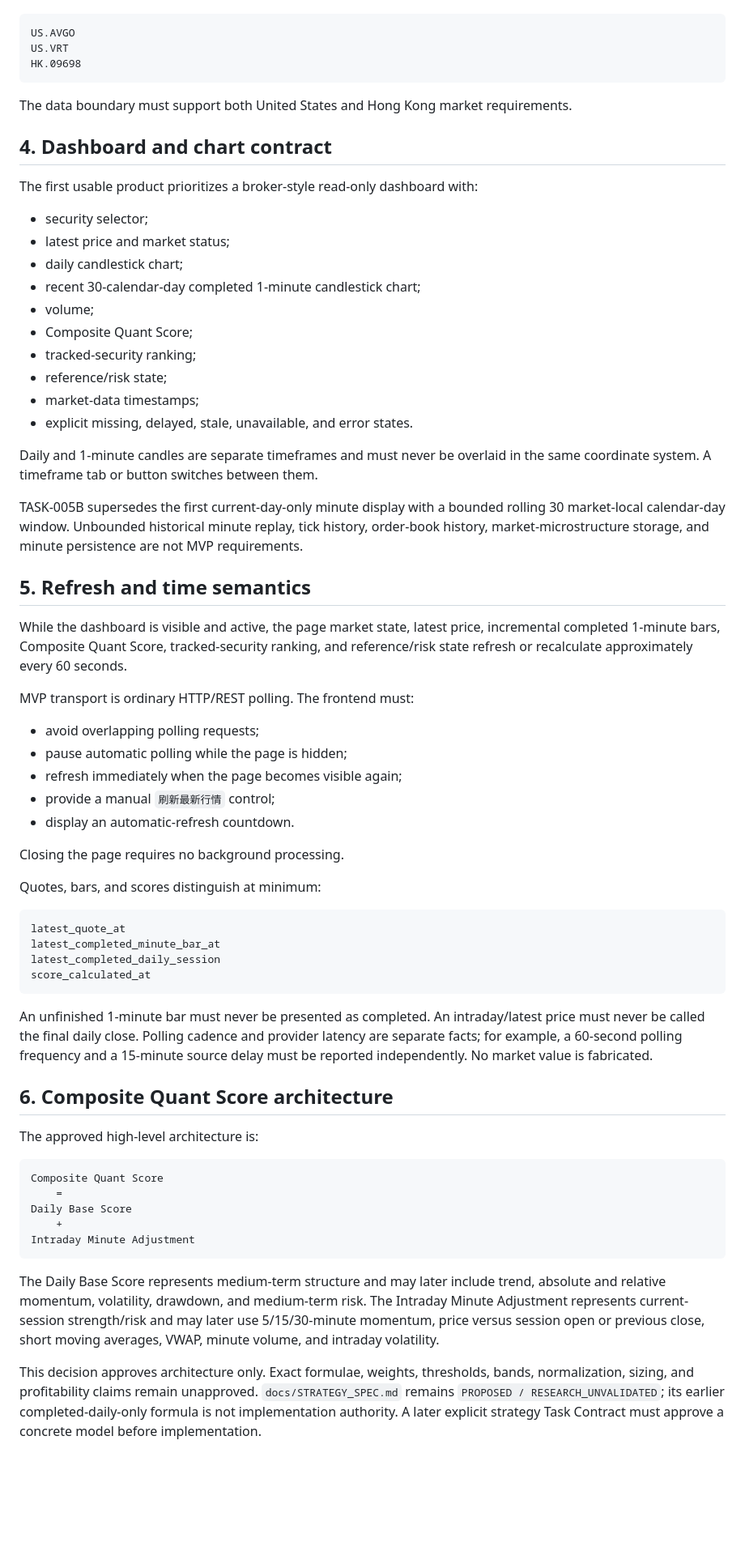
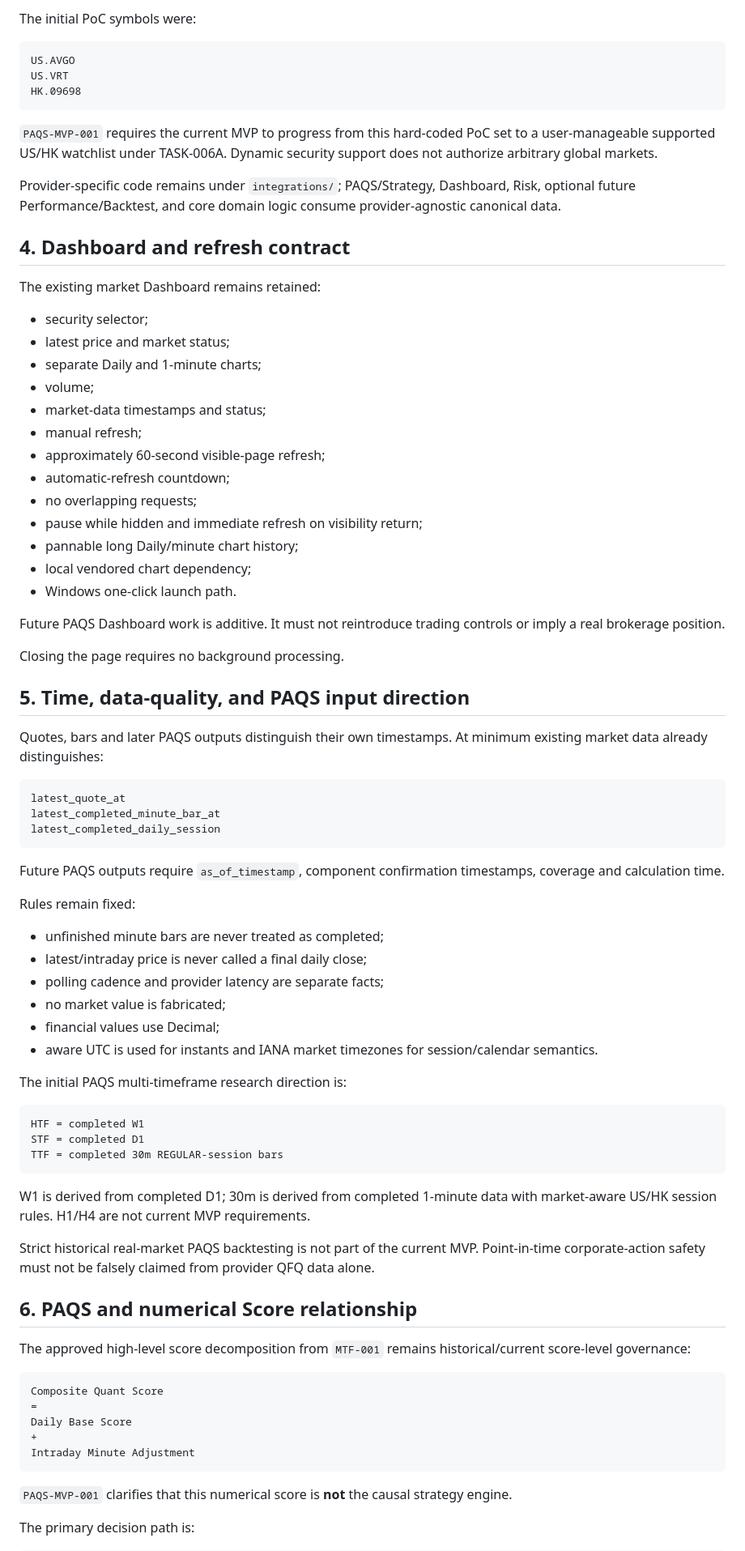
Before and after one commit to ahhhhzzz/ai-infra-quant, a Markdown page: docs/ROADMAP.md, the part around one of its changes. Shown at 81% size. Rendered like a GitHub page; blank space fills up the shorter version.

Commit message:
docs: reduce roadmap to PAQS decision-terminal MVP

````diff
--- a/docs/ROADMAP.md
+++ b/docs/ROADMAP.md
@@ -78,3 +79,4 @@ Initial tracked securities are:
+The initial PoC symbols were:
 
 ```text
 US.AVGO
@@ -82,79 +84,78 @@ US.VRT
 HK.09698
 ```
 
-The data boundary must support both United States and Hong Kong market requirements.
+`PAQS-MVP-001` requires the current MVP to progress from this hard-coded PoC set to a user-manageable supported US/HK watchlist under TASK-006A. Dynamic security support does not authorize arbitrary global markets.
 
-## 4. Dashboard and chart contract
+Provider-specific code remains under `integrations/`; PAQS/Strategy, Dashboard, Risk, optional future Performance/Backtest, and core domain logic consume provider-agnostic canonical data.
 
-The first usable product prioritizes a broker-style read-only dashboard with:
+## 4. Dashboard and refresh contract
+
+The existing market Dashboard remains retained:
 
 - security selector;
 - latest price and market status;
-- daily candlestick chart;
-- recent 30-calendar-day completed 1-minute candlestick chart;
+- separate Daily and 1-minute charts;
 - volume;
-- Composite Quant Score;
-- tracked-security ranking;
-- reference/risk state;
-- market-data timestamps;
-- explicit missing, delayed, stale, unavailable, and error states.
+- market-data timestamps and status;
+- manual refresh;
+- approximately 60-second visible-page refresh;
+- automatic-refresh countdown;
+- no overlapping requests;
+- pause while hidden and immediate refresh on visibility return;
+- pannable long Daily/minute chart history;
+- local vendored chart dependency;
+- Windows one-click launch path.
 
-Daily and 1-minute candles are separate timeframes and must never be overlaid in the same coordinate
-system. A timeframe tab or button switches between them.
-
-TASK-005B supersedes the first current-day-only minute display with a bounded rolling 30
-market-local calendar-day window. Unbounded historical minute replay, tick history, order-book
-history, market-microstructure storage, and minute persistence are not MVP requirements.
-
-## 5. Refresh and time semantics
-
-While the dashboard is visible and active, the page market state, latest price, incremental
-completed 1-minute bars, Composite Quant Score, tracked-security ranking, and reference/risk state
-refresh or recalculate approximately every 60 seconds.
-
-MVP transport is ordinary HTTP/REST polling. The frontend must:
-
-- avoid overlapping polling requests;
-- pause automatic polling while the page is hidden;
-- refresh immediately when the page becomes visible again;
-- provide a manual `刷新最新行情` control;
-- display an automatic-refresh countdown.
+Future PAQS Dashboard work is additive. It must not reintroduce trading controls or imply a real brokerage position.
 
 Closing the page requires no background processing.
 
-Quotes, bars, and scores distinguish at minimum:
+## 5. Time, data-quality, and PAQS input direction
+
+Quotes, bars and later PAQS outputs distinguish their own timestamps. At minimum existing market data already distinguishes:
 
 ```text
 latest_quote_at
 latest_completed_minute_bar_at
 latest_completed_daily_session
-score_calculated_at
 ```
 
-An unfinished 1-minute bar must never be presented as completed. An intraday/latest price must
-never be called the final daily close. Polling cadence and provider latency are separate facts; for
-example, a 60-second polling frequency and a 15-minute source delay must be reported independently.
-No market value is fabricated.
+Future PAQS outputs require `as_of_timestamp`, component confirmation timestamps, coverage and calculation time.
 
-## 6. Composite Quant Score architecture
+Rules remain fixed:
 
-The approved high-level architecture is:
+- unfinished minute bars are never treated as completed;
+- latest/intraday price is never called a final daily close;
+- polling cadence and provider latency are separate facts;
+- no market value is fabricated;
+- financial values use Decimal;
+- aware UTC is used for instants and IANA market timezones for session/calendar semantics.
+
+The initial PAQS multi-timeframe research direction is:
+
+```text
+HTF = completed W1
+STF = completed D1
+TTF = completed 30m REGULAR-session bars
+```
+
+W1 is derived from completed D1; 30m is derived from completed 1-minute data with market-aware US/HK session rules. H1/H4 are not current MVP requirements.
+
+Strict historical real-market PAQS backtesting is not part of the current MVP. Point-in-time corporate-action safety must not be falsely claimed from provider QFQ data alone.
+
+## 6. PAQS and numerical Score relationship
+
+The approved high-level score decomposition from `MTF-001` remains historical/current score-level governance:
 
 ```text
 Composite Quant Score
-    =
+=
 Daily Base Score
-    +
++
 Intraday Minute Adjustment
 ```
 
-The Daily Base Score represents medium-term structure and may later include trend, absolute and
-relative momentum, volatility, drawdown, and medium-term risk. The Intraday Minute Adjustment
-represents current-session strength/risk and may later use 5/15/30-minute momentum, price versus
-session open or previous close, short moving averages, VWAP, minute volume, and intraday volatility.
+`PAQS-MVP-001` clarifies that this numerical score is **not** the causal strategy engine.
 
-This decision approves architecture only. Exact formulae, weights, thresholds, bands,
-normalization, sizing, and profitability claims remain unapproved. `docs/STRATEGY_SPEC.md` remains
-`PROPOSED / RESEARCH_UNVALIDATED`; its earlier completed-daily-only formula is not implementation authority. A
-later explicit strategy Task Contract must approve a concrete model before implementation.
+The primary decision path is:
 
````
Also changed, not shown: other parts of docs/ROADMAP.md (+266 -128 lines).
